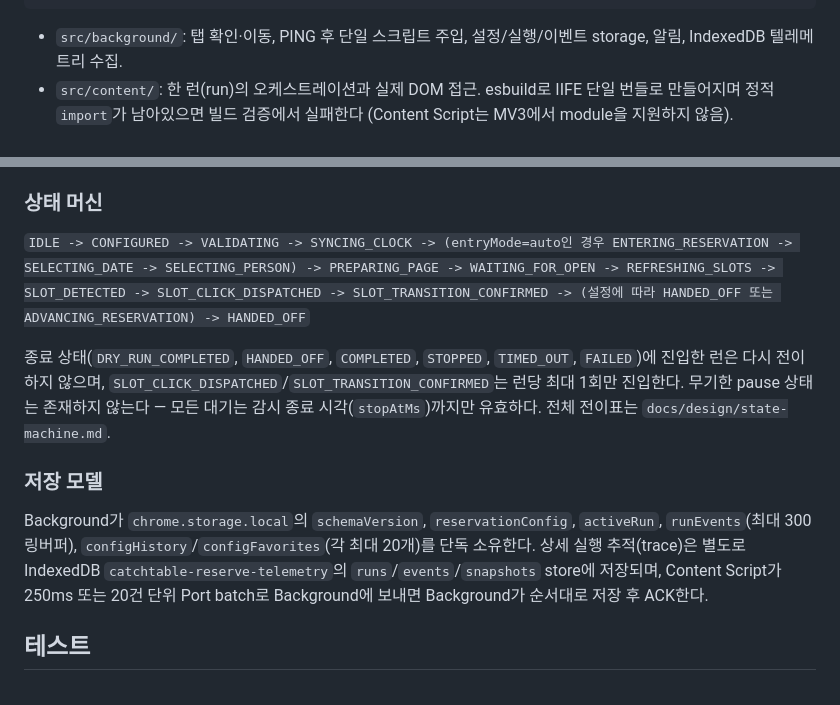
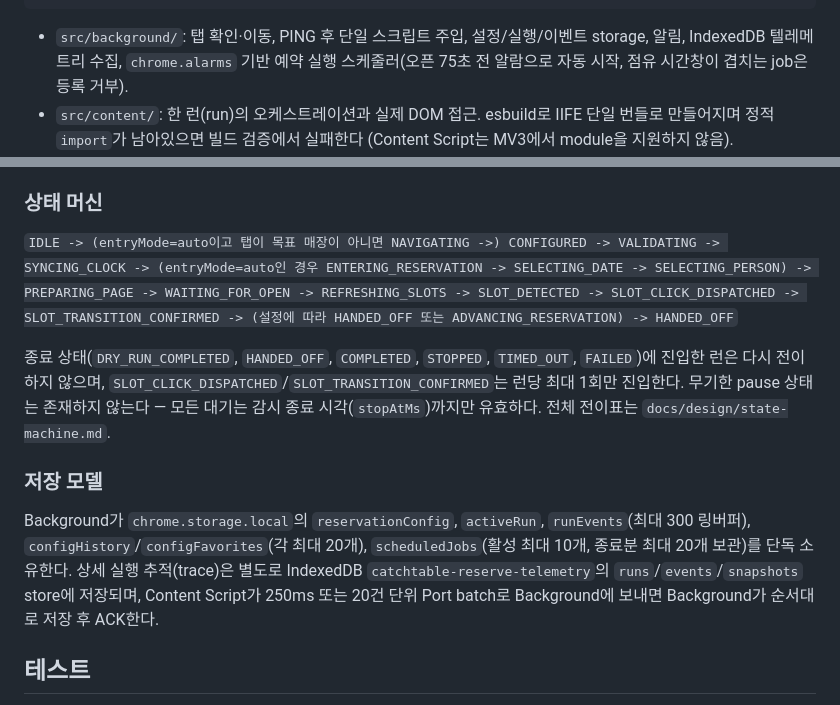
Before and after one commit to ka-MS/catchtable-reservation-assistant, a Markdown page: CLAUDE.md, 2 parts joined by grey strips. GitHub-like rendering.

Commit message:
docs: sync CLAUDE.md storage model and state machine with current code
- schemaVersion은 더 이상 chrome.storage.local 키가 아니므로 제거
- scheduledJobs 키와 chrome.alarms 기반 예약 실행 스케줄러 추가
- NAVIGATING 상태를 상태 머신 흐름에 반영

Co-Authored-By: Claude Fable 5 <noreply@anthropic.com>

````diff
--- a/CLAUDE.md
+++ b/CLAUDE.md
@@ -41,7 +41,7 @@ Side Panel
                       -> SlotAdapter / PostSlotAdapter
 ```
 
-- `src/background/`: 탭 확인·이동, PING 후 단일 스크립트 주입, 설정/실행/이벤트 storage, 알림, IndexedDB 텔레메트리 수집.
+- `src/background/`: 탭 확인·이동, PING 후 단일 스크립트 주입, 설정/실행/이벤트 storage, 알림, IndexedDB 텔레메트리 수집, `chrome.alarms` 기반 예약 실행 스케줄러(오픈 75초 전 알람으로 자동 시작, 점유 시간창이 겹치는 job은 등록 거부).
 - `src/content/`: 한 런(run)의 오케스트레이션과 실제 DOM 접근. esbuild로 IIFE 단일 번들로 만들어지며 정적 `import`가 남아있으면 빌드 검증에서 실패한다 (Content Script는 MV3에서 module을 지원하지 않음).
 - `src/content/adapter/`: 실측된 CSS 선택자와 DOM 클릭만 소유하는 계층. **adapter 외의 모듈은 `querySelector`를 호출하지 않는다.**
 - `src/shared/`: 설정 검증, 시간/슬롯 선택, 상태 머신 등 순수 로직. `chrome.*`, `window`, `document`를 참조하지 않으며 Chrome/DOM 없이 테스트 가능해야 한다.
@@ -57,13 +57,13 @@ Side Panel
 
 ### 상태 머신
 
-`IDLE -> CONFIGURED -> VALIDATING -> SYNCING_CLOCK -> (entryMode=auto인 경우 ENTERING_RESERVATION -> SELECTING_DATE -> SELECTING_PERSON) -> PREPARING_PAGE -> WAITING_FOR_OPEN -> REFRESHING_SLOTS -> SLOT_DETECTED -> SLOT_CLICK_DISPATCHED -> SLOT_TRANSITION_CONFIRMED -> (설정에 따라 HANDED_OFF 또는 ADVANCING_RESERVATION) -> HANDED_OFF`
+`IDLE -> (entryMode=auto이고 탭이 목표 매장이 아니면 NAVIGATING ->) CONFIGURED -> VALIDATING -> SYNCING_CLOCK -> (entryMode=auto인 경우 ENTERING_RESERVATION -> SELECTING_DATE -> SELECTING_PERSON) -> PREPARING_PAGE -> WAITING_FOR_OPEN -> REFRESHING_SLOTS -> SLOT_DETECTED -> SLOT_CLICK_DISPATCHED -> SLOT_TRANSITION_CONFIRMED -> (설정에 따라 HANDED_OFF 또는 ADVANCING_RESERVATION) -> HANDED_OFF`
 
 종료 상태(`DRY_RUN_COMPLETED`, `HANDED_OFF`, `COMPLETED`, `STOPPED`, `TIMED_OUT`, `FAILED`)에 진입한 런은 다시 전이하지 않으며, `SLOT_CLICK_DISPATCHED`/`SLOT_TRANSITION_CONFIRMED`는 런당 최대 1회만 진입한다. 무기한 pause 상태는 존재하지 않는다 — 모든 대기는 감시 종료 시각(`stopAtMs`)까지만 유효하다. 전체 전이표는 `docs/design/state-machine.md`.
 
 ### 저장 모델
 
-Background가 `chrome.storage.local`의 `schemaVersion`, `reservationConfig`, `activeRun`, `runEvents`(최대 300 링버퍼), `configHistory`/`configFavorites`(각 최대 20개)를 단독 소유한다. 상세 실행 추적(trace)은 별도로 IndexedDB `catchtable-reserve-telemetry`의 `runs`/`events`/`snapshots` store에 저장되며, Content Script가 250ms 또는 20건 단위 Port batch로 Background에 보내면 Background가 순서대로 저장 후 ACK한다.
+Background가 `chrome.storage.local`의 `reservationConfig`, `activeRun`, `runEvents`(최대 300 링버퍼), `configHistory`/`configFavorites`(각 최대 20개), `scheduledJobs`(활성 최대 10개, 종료분 최대 20개 보관)를 단독 소유한다. 상세 실행 추적(trace)은 별도로 IndexedDB `catchtable-reserve-telemetry`의 `runs`/`events`/`snapshots` store에 저장되며, Content Script가 250ms 또는 20건 단위 Port batch로 Background에 보내면 Background가 순서대로 저장 후 ACK한다.
 
 ## 테스트
 
````
